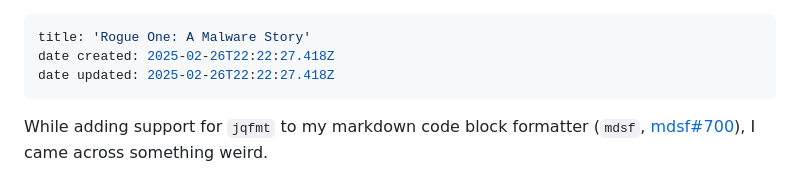
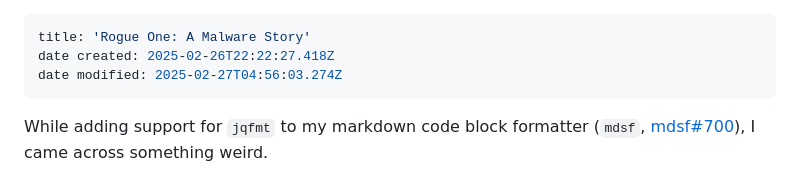
Before and after one commit to hougesen/mhouge.dk, a Markdown page: content/blog/rogue-one-a-malware-story.md, the part around the change. GitHub-like rendering.

Commit message:
chore: update date modified

```diff
--- a/content/blog/rogue-one-a-malware-story.md
+++ b/content/blog/rogue-one-a-malware-story.md
@@ -1,7 +1,7 @@
 ---
 title: 'Rogue One: A Malware Story'
 date created: 2025-02-26T22:22:27.418Z
-date updated: 2025-02-26T22:22:27.418Z
+date modified: 2025-02-27T04:56:03.274Z
 ---
 
 While adding support for `jqfmt` to my markdown code block formatter (`mdsf`, [mdsf#700](https://github.com/hougesen/mdsf/issues/700)), I came across something weird.
```
